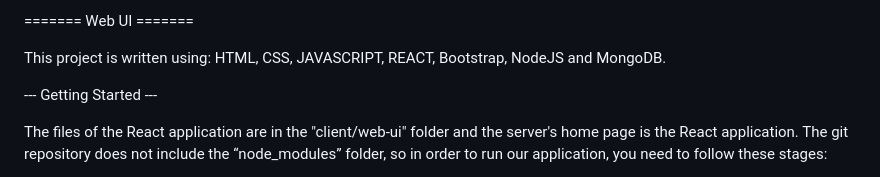
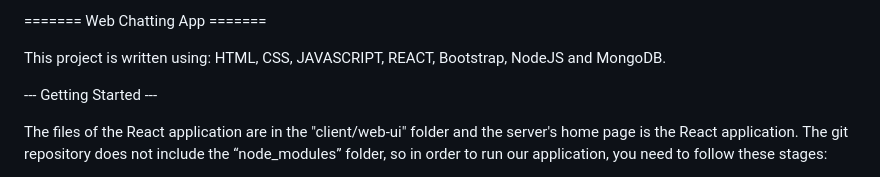
Before and after one commit to Shenhavk/Web-chatting-app, a Markdown page: README.md, the part around the change. Rendered like a GitHub page.

```diff
--- a/README.md
+++ b/README.md
@@ -1,4 +1,4 @@
-======= Web UI =======
+======= Web Chatting App =======
 
 This project is written using: HTML, CSS, JAVASCRIPT, REACT, Bootstrap, NodeJS and MongoDB.
 
```
